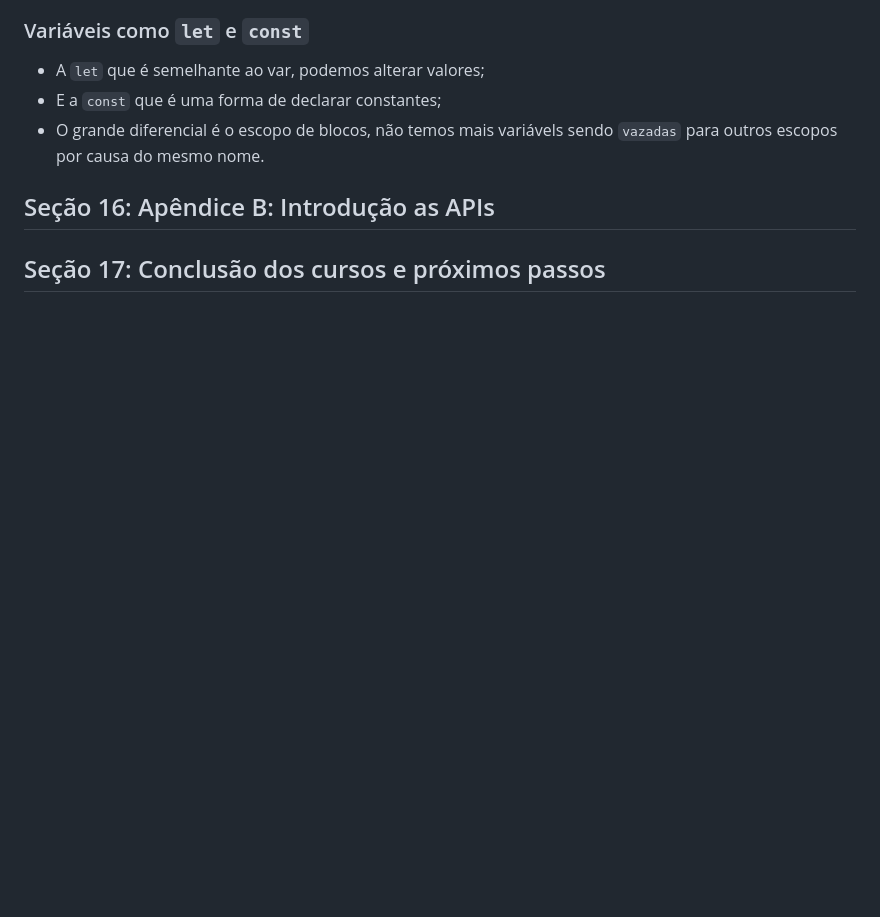
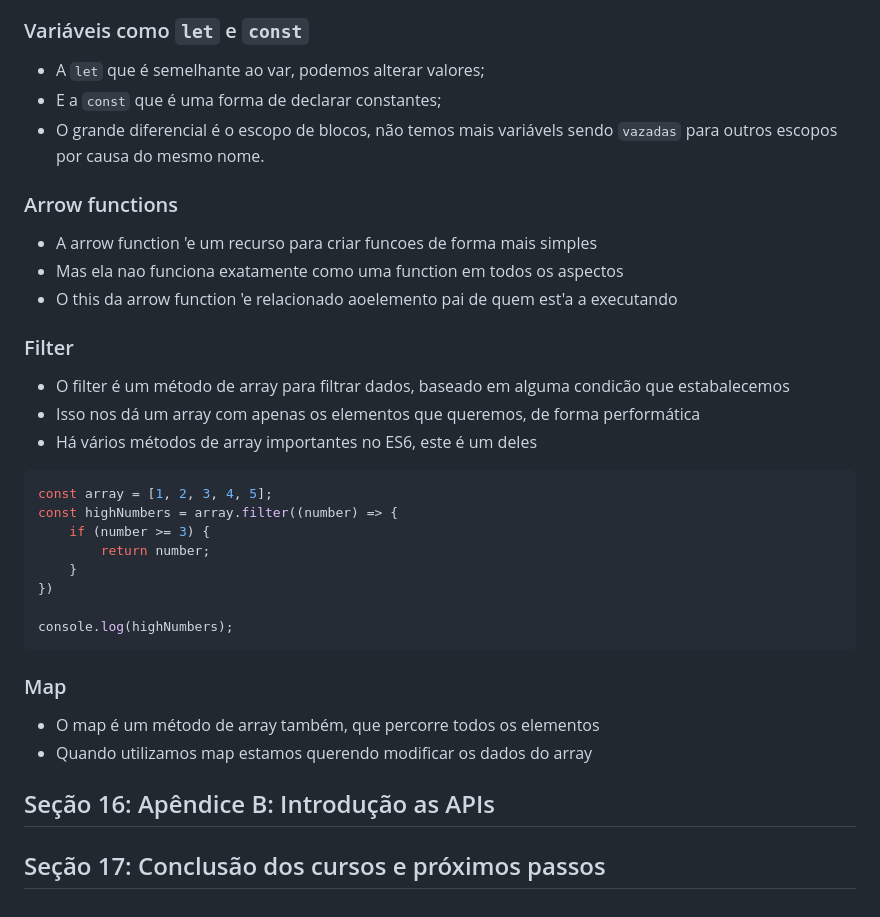
Before and after one commit to graziellecafe/typescript-studies, a Markdown page: README.md, the part around the change. Rendered like a GitHub page; blank space fills up the shorter version.

Commit message:
docs: update readme with infos about filter and map

````diff
--- a/README.md
+++ b/README.md
@@ -169,5 +169,29 @@ A principal característica que diferencia o Node.JS de outras tecnologias, como
 * E a `const` que é uma forma de declarar constantes;
 * O grande diferencial é o escopo de blocos, não temos mais variávels sendo `vazadas` para outros escopos por causa do mesmo nome.
 
+### Arrow functions
+* A arrow function 'e um recurso para criar funcoes de forma mais simples
+* Mas ela nao funciona exatamente como uma function em todos os aspectos
+* O this da arrow function 'e relacionado aoelemento pai de quem est'a a executando
+
+### Filter
+* O filter é um método de array para filtrar dados, baseado em alguma condicão que estabalecemos
+* Isso nos dá um array com apenas os elementos que queremos, de forma performática
+* Há vários métodos de array importantes no ES6, este é um deles
+```javascript
+const array = [1, 2, 3, 4, 5];
+const highNumbers = array.filter((number) => {
+    if (number >= 3) {
+        return number;
+    }
+})
+
+console.log(highNumbers);
+```
+
+### Map
+* O map é um método de array também, que percorre todos os elementos
+* Quando utilizamos map estamos querendo modificar os dados do array
+
 ## Seção 16: Apêndice B: Introdução as APIs
 ## Seção 17: Conclusão dos cursos e próximos passos
````
